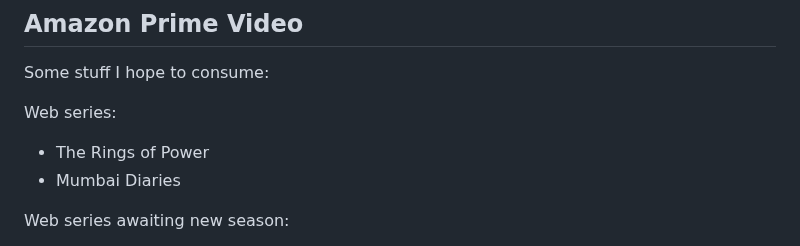
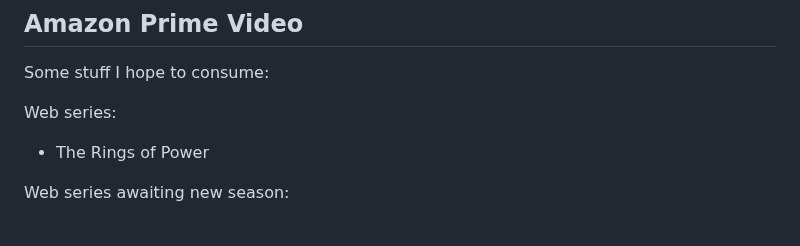
Before and after one commit to vipulnaik/entertainment-and-self-education, a Markdown page: notes/consumption-plan.md, the part around the change. GitHub-like rendering.

Commit message:
Remove a completed item from the consumption plan

```diff
--- a/notes/consumption-plan.md
+++ b/notes/consumption-plan.md
@@ -45,7 +45,6 @@ Some stuff I hope to consume:
 Web series:
 
 * The Rings of Power
-* Mumbai Diaries
 
 Web series awaiting new season:
 
```
